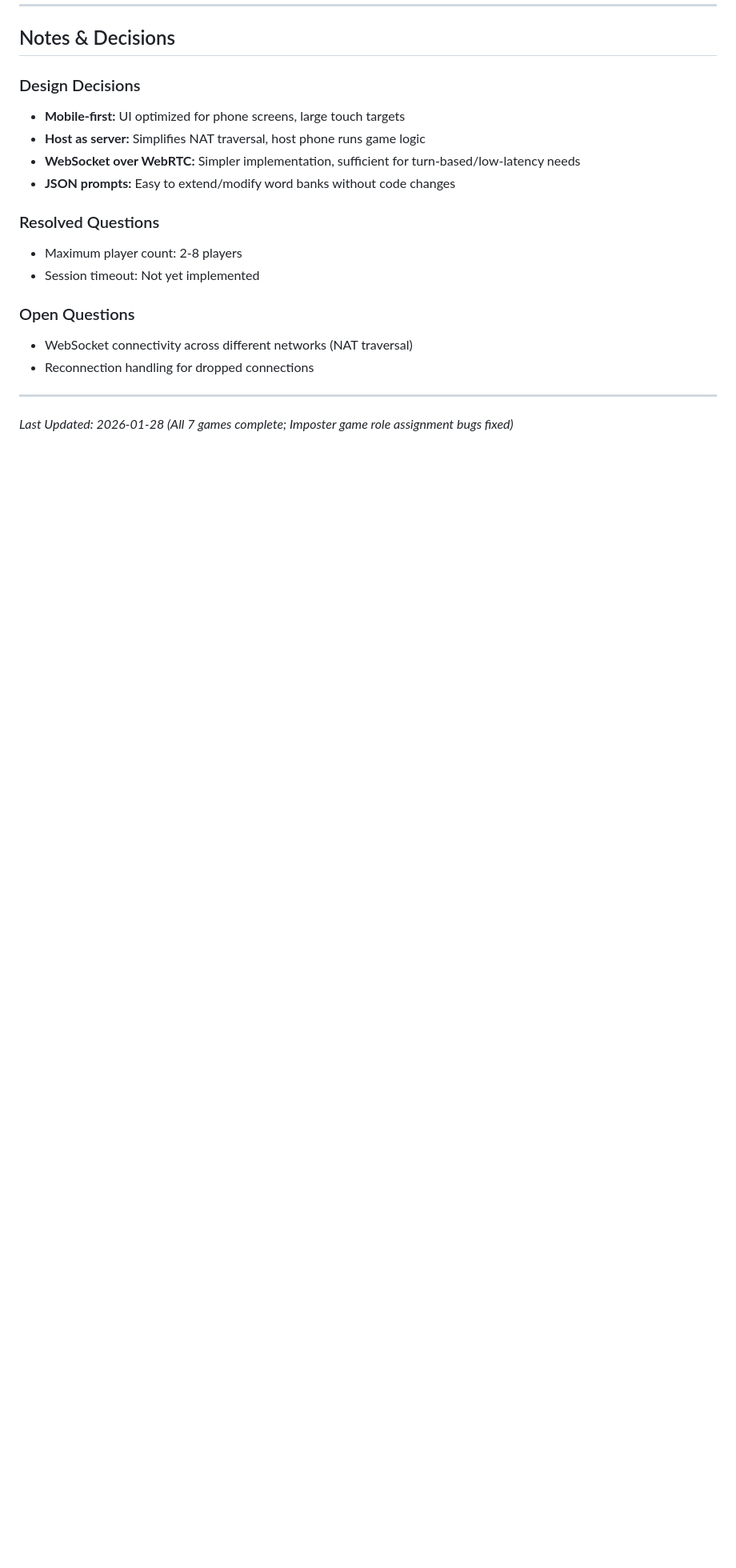
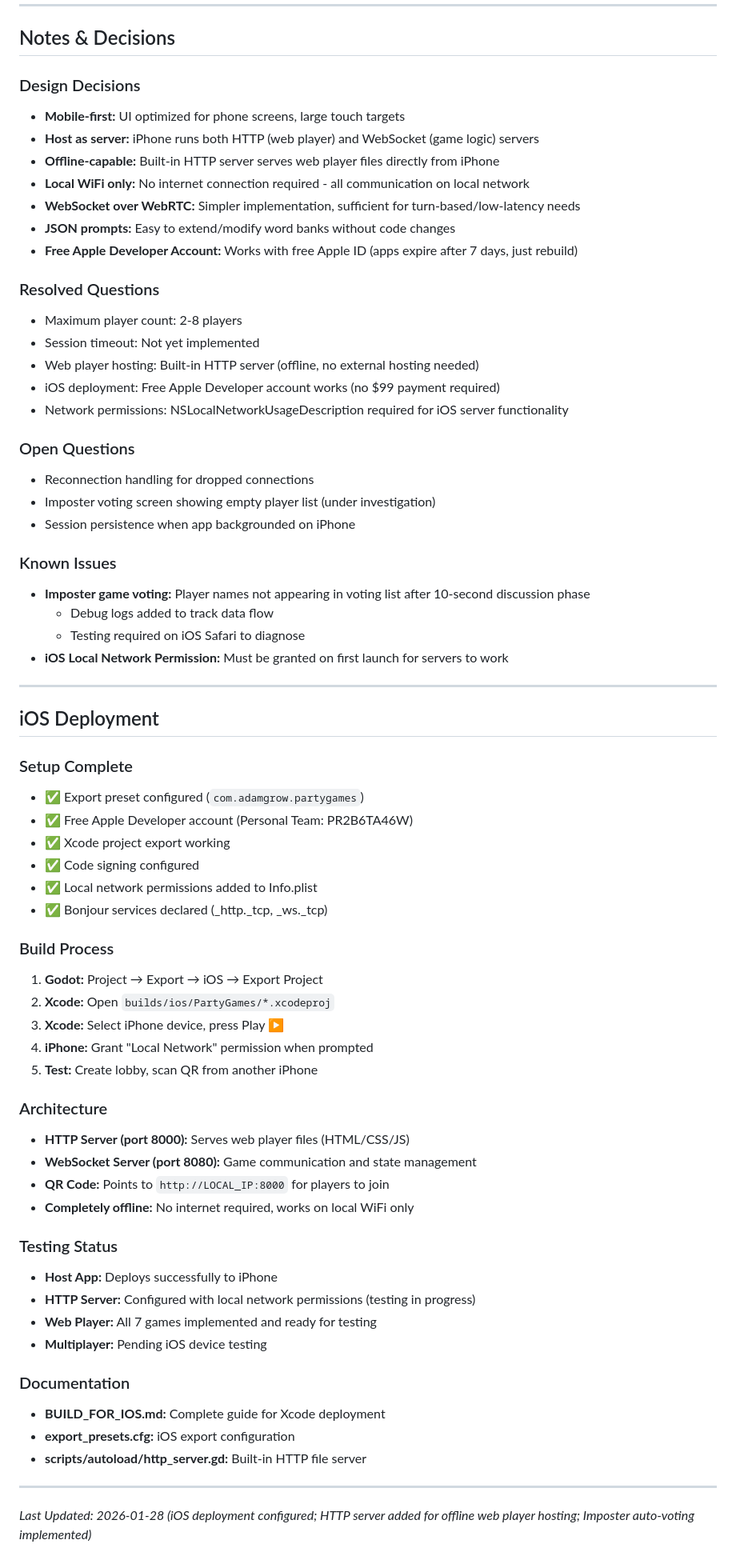
Before and after one commit to growadamr/PartyGameCollection, a Markdown page: PLAN.md, the part around one of its changes. Shown at 80% size. GitHub-like rendering; blank space fills up the shorter version.

```diff
--- a/PLAN.md
+++ b/PLAN.md
@@ -502,18 +545,67 @@ res://
 
 ### Design Decisions
 - **Mobile-first:** UI optimized for phone screens, large touch targets
-- **Host as server:** Simplifies NAT traversal, host phone runs game logic
+- **Host as server:** iPhone runs both HTTP (web player) and WebSocket (game logic) servers
+- **Offline-capable:** Built-in HTTP server serves web player files directly from iPhone
+- **Local WiFi only:** No internet connection required - all communication on local network
 - **WebSocket over WebRTC:** Simpler implementation, sufficient for turn-based/low-latency needs
 - **JSON prompts:** Easy to extend/modify word banks without code changes
+- **Free Apple Developer Account:** Works with free Apple ID (apps expire after 7 days, just rebuild)
 
 ### Resolved Questions
 - Maximum player count: 2-8 players
 - Session timeout: Not yet implemented
+- Web player hosting: Built-in HTTP server (offline, no external hosting needed)
+- iOS deployment: Free Apple Developer account works (no $99 payment required)
+- Network permissions: NSLocalNetworkUsageDescription required for iOS server functionality
 
 ### Open Questions
-- WebSocket connectivity across different networks (NAT traversal)
 - Reconnection handling for dropped connections
+- Imposter voting screen showing empty player list (under investigation)
+- Session persistence when app backgrounded on iPhone
+
+### Known Issues
+- **Imposter game voting:** Player names not appearing in voting list after 10-second discussion phase
+  - Debug logs added to track data flow
+  - Testing required on iOS Safari to diagnose
+- **iOS Local Network Permission:** Must be granted on first launch for servers to work
 
 ---
 
-*Last Updated: 2026-01-28 (All 7 games complete; Imposter game role assignment bugs fixed)*
+## iOS Deployment
+
+### Setup Complete
+- ✅ Export preset configured (`com.adamgrow.partygames`)
+- ✅ Free Apple Developer account (Personal Team: PR2B6TA46W)
+- ✅ Xcode project export working
+- ✅ Code signing configured
+- ✅ Local network permissions added to Info.plist
+- ✅ Bonjour services declared (_http._tcp, _ws._tcp)
+
+### Build Process
+1. **Godot:** Project → Export → iOS → Export Project
+2. **Xcode:** Open `builds/ios/PartyGames/*.xcodeproj`
+3. **Xcode:** Select iPhone device, press Play ▶️
+4. **iPhone:** Grant "Local Network" permission when prompted
+5. **Test:** Create lobby, scan QR from another iPhone
+
+### Architecture
+- **HTTP Server (port 8000):** Serves web player files (HTML/CSS/JS)
+- **WebSocket Server (port 8080):** Game communication and state management
+- **QR Code:** Points to `http://LOCAL_IP:8000` for players to join
+- **Completely offline:** No internet required, works on local WiFi only
+
+### Testing Status
+- **Host App:** Deploys successfully to iPhone
+- **HTTP Server:** Configured with local network permissions (testing in progress)
+- **Web Player:** All 7 games implemented and ready for testing
+- **Multiplayer:** Pending iOS device testing
+
+### Documentation
+- **BUILD_FOR_IOS.md:** Complete guide for Xcode deployment
+- **export_presets.cfg:** iOS export configuration
+- **scripts/autoload/http_server.gd:** Built-in HTTP file server
+
+---
+
+*Last Updated: 2026-01-28 (iOS deployment configured; HTTP server added for offline web player hosting; Imposter auto-voting implemented)*
```
Also changed, not shown: other parts of PLAN.md (+73 -30 lines).
